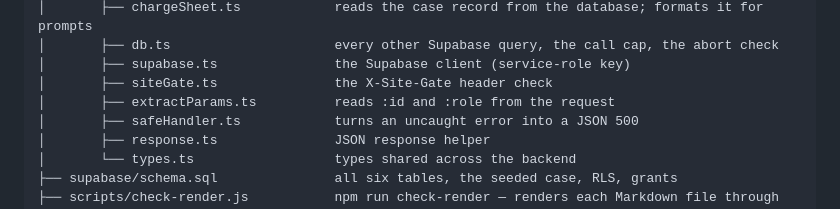
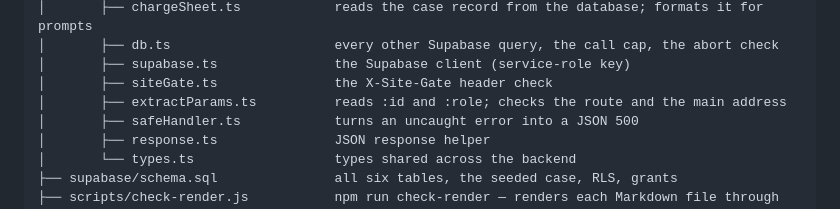
Before and after one commit to guycn1/tribunal, a Markdown page: README.md, the part around the change. GitHub-like rendering.

Commit message:
Describe extractParams.ts's checks in README's layout tree
The tree said extractParams.ts reads :id and :role from the request; it
also holds cameThroughApiRoute() and sentToMainAddress(), the agent
handlers' first check, and the line now says so.

Co-Authored-By: Claude Opus 5.5 <noreply@anthropic.com>

```diff
--- a/README.md
+++ b/README.md
@@ -439,7 +439,7 @@ Every file tracked in the repository. Not tracked, and git-ignored:
 │       ├── db.ts                     every other Supabase query, the call cap, the abort check
 │       ├── supabase.ts               the Supabase client (service-role key)
 │       ├── siteGate.ts               the X-Site-Gate header check
-│       ├── extractParams.ts          reads :id and :role from the request
+│       ├── extractParams.ts          reads :id and :role; checks the route and the main address
 │       ├── safeHandler.ts            turns an uncaught error into a JSON 500
 │       ├── response.ts               JSON response helper
 │       └── types.ts                  types shared across the backend
```
